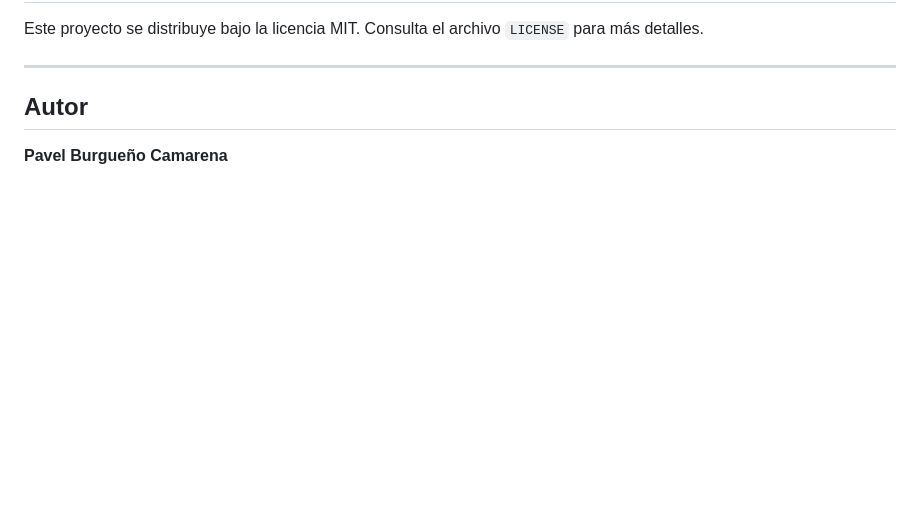
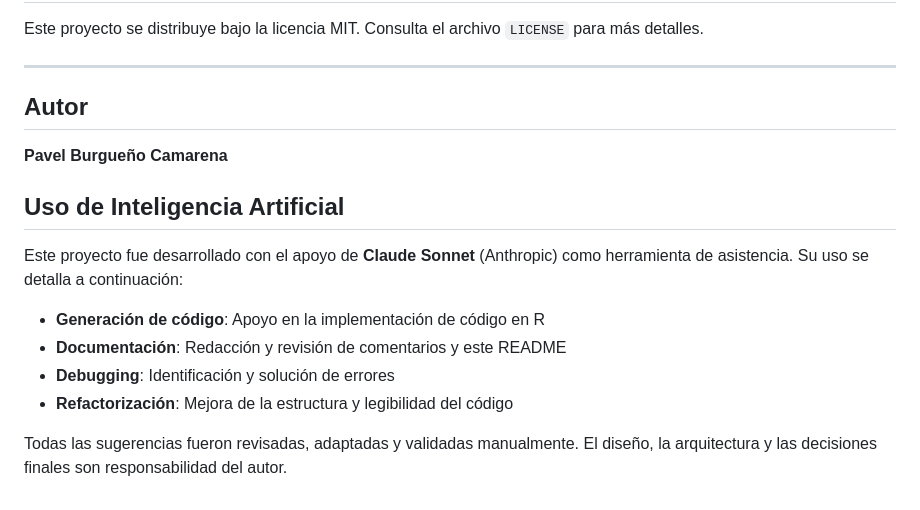
Before and after one commit to Pavel866-tech/CEP-Validacion-Uniformidad-Peso, a Markdown page: README.md, the part around the change. Drawn GitHub-style; blank space fills up the shorter version.

Commit message:
Document AI usage in project development
Added section on AI assistance in project development.

```diff
--- a/README.md
+++ b/README.md
@@ -165,3 +165,16 @@ Este proyecto se distribuye bajo la licencia MIT. Consulta el archivo `LICENSE`
 ## Autor
 
 **Pavel Burgueño Camarena**
+
+## Uso de Inteligencia Artificial
+
+Este proyecto fue desarrollado con el apoyo de **Claude Sonnet** (Anthropic)
+como herramienta de asistencia. Su uso se detalla a continuación:
+
+- **Generación de código**: Apoyo en la implementación de código en R
+- **Documentación**: Redacción y revisión de comentarios y este README
+- **Debugging**: Identificación y solución de errores
+- **Refactorización**: Mejora de la estructura y legibilidad del código
+
+Todas las sugerencias fueron revisadas, adaptadas y validadas manualmente.
+El diseño, la arquitectura y las decisiones finales son responsabilidad del autor.
```
